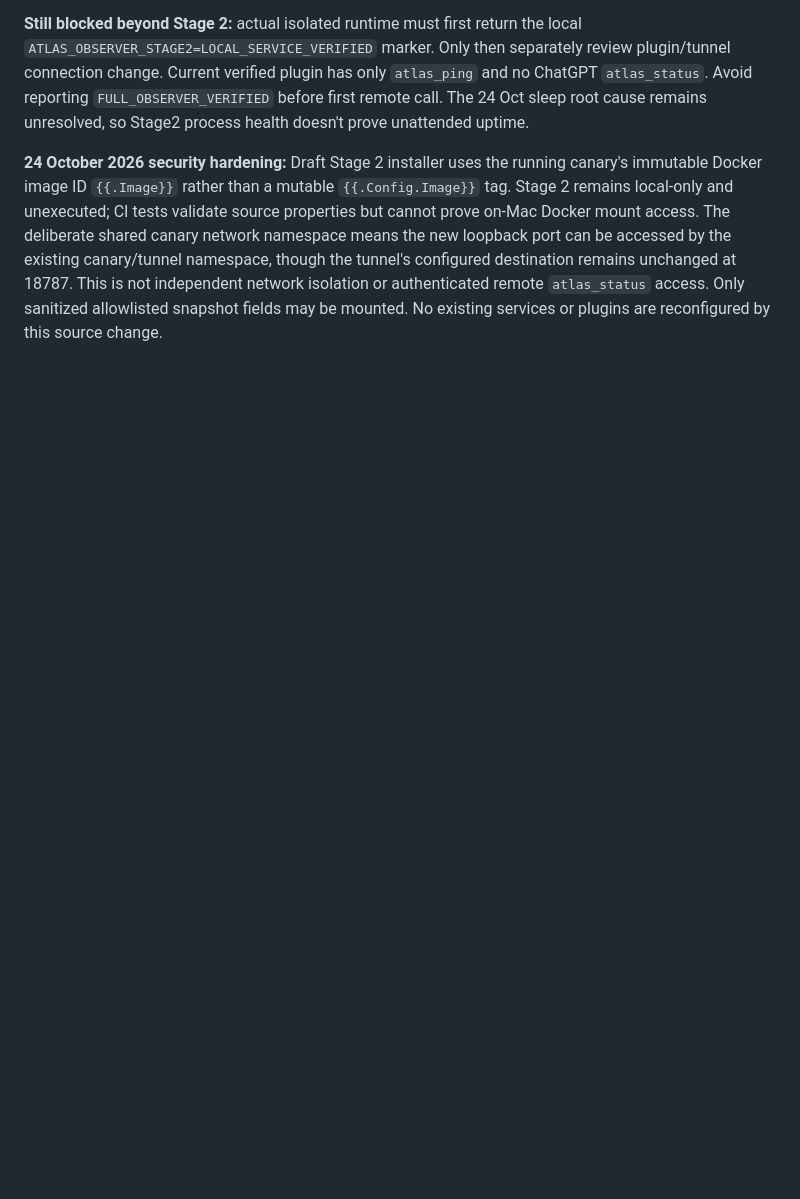
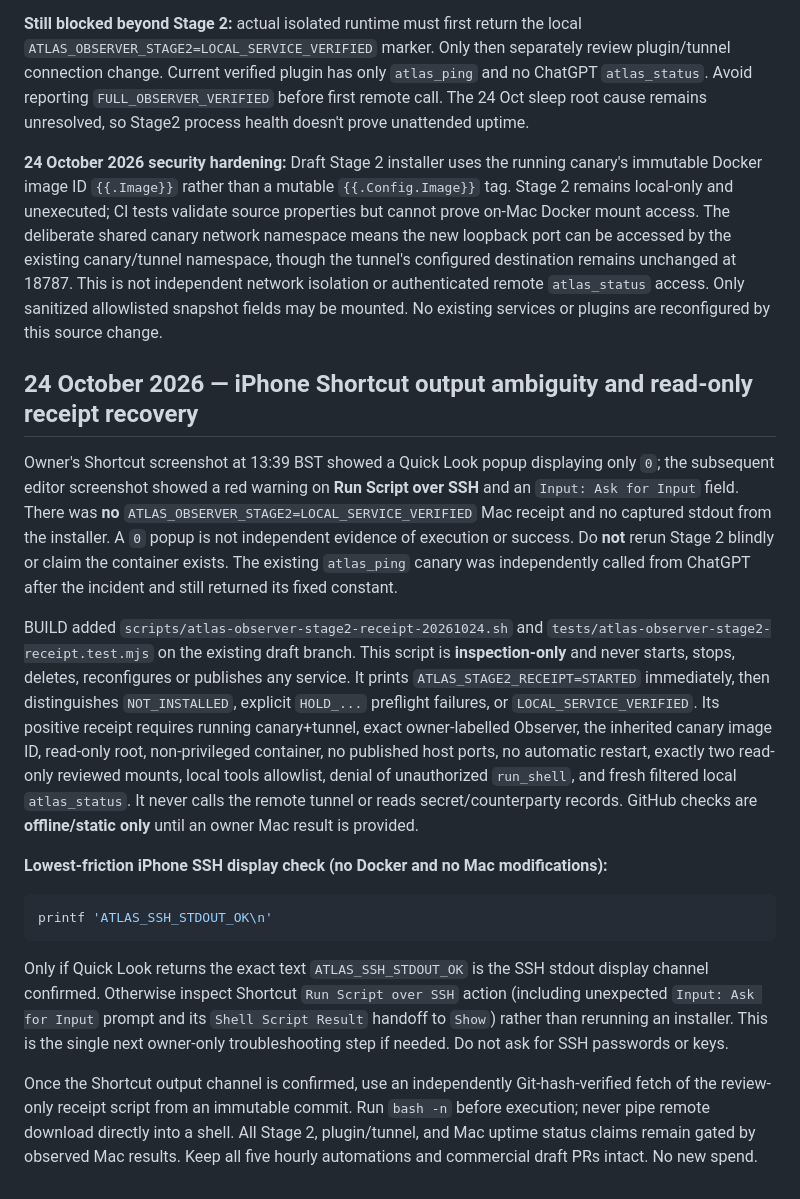
Before and after one commit to mikeyrnewton-pixel/newton-revenue-site, a Markdown page: docs/ATLAS_OBSERVER_OWNER_PREFLIGHT_20261024.md, the part around the change. Drawn GitHub-style; blank space fills up the shorter version.

Commit message:
docs(atlas): record ambiguous iPhone SSH result and safer read-only receipt recovery

````diff
--- a/docs/ATLAS_OBSERVER_OWNER_PREFLIGHT_20261024.md
+++ b/docs/ATLAS_OBSERVER_OWNER_PREFLIGHT_20261024.md
@@ -168,3 +168,19 @@ Owner expressed explicit approval to pursue the remaining Observer stages on 24
 **Still blocked beyond Stage 2:** actual isolated runtime must first return the local `ATLAS_OBSERVER_STAGE2=LOCAL_SERVICE_VERIFIED` marker. Only then separately review plugin/tunnel connection change. Current verified plugin has only `atlas_ping` and no ChatGPT `atlas_status`. Avoid reporting `FULL_OBSERVER_VERIFIED` before first remote call. The 24 Oct sleep root cause remains unresolved, so Stage2 process health doesn't prove unattended uptime.
 
 **24 October 2026 security hardening:** Draft Stage 2 installer uses the running canary's immutable Docker image ID `{{.Image}}` rather than a mutable `{{.Config.Image}}` tag. Stage 2 remains local-only and unexecuted; CI tests validate source properties but cannot prove on-Mac Docker mount access. The deliberate shared canary network namespace means the new loopback port can be accessed by the existing canary/tunnel namespace, though the tunnel's configured destination remains unchanged at 18787. This is not independent network isolation or authenticated remote `atlas_status` access. Only sanitized allowlisted snapshot fields may be mounted. No existing services or plugins are reconfigured by this source change.
+
+## 24 October 2026 — iPhone Shortcut output ambiguity and read-only receipt recovery
+
+Owner's Shortcut screenshot at 13:39 BST showed a Quick Look popup displaying only `0`; the subsequent editor screenshot showed a red warning on **Run Script over SSH** and an `Input: Ask for Input` field. There was **no** `ATLAS_OBSERVER_STAGE2=LOCAL_SERVICE_VERIFIED` Mac receipt and no captured stdout from the installer. A `0` popup is not independent evidence of execution or success. Do **not** rerun Stage 2 blindly or claim the container exists. The existing `atlas_ping` canary was independently called from ChatGPT after the incident and still returned its fixed constant.
+
+BUILD added `scripts/atlas-observer-stage2-receipt-20261024.sh` and `tests/atlas-observer-stage2-receipt.test.mjs` on the existing draft branch. This script is **inspection-only** and never starts, stops, deletes, reconfigures or publishes any service. It prints `ATLAS_STAGE2_RECEIPT=STARTED` immediately, then distinguishes `NOT_INSTALLED`, explicit `HOLD_...` preflight failures, or `LOCAL_SERVICE_VERIFIED`. Its positive receipt requires running canary+tunnel, exact owner-labelled Observer, the inherited canary image ID, read-only root, non-privileged container, no published host ports, no automatic restart, exactly two read-only reviewed mounts, local tools allowlist, denial of unauthorized `run_shell`, and fresh filtered local `atlas_status`. It never calls the remote tunnel or reads secret/counterparty records. GitHub checks are **offline/static only** until an owner Mac result is provided.
+
+**Lowest-friction iPhone SSH display check (no Docker and no Mac modifications):**
+
+```sh
+printf 'ATLAS_SSH_STDOUT_OK\n'
+```
+
+Only if Quick Look returns the exact text `ATLAS_SSH_STDOUT_OK` is the SSH stdout display channel confirmed. Otherwise inspect Shortcut `Run Script over SSH` action (including unexpected `Input: Ask for Input` prompt and its `Shell Script Result` handoff to `Show`) rather than rerunning an installer. This is the single next owner-only troubleshooting step if needed. Do not ask for SSH passwords or keys.
+
+Once the Shortcut output channel is confirmed, use an independently Git-hash-verified fetch of the review-only receipt script from an immutable commit. Run `bash -n` before execution; never pipe remote download directly into a shell. All Stage 2, plugin/tunnel, and Mac uptime status claims remain gated by observed Mac results. Keep all five hourly automations and commercial draft PRs intact. No new spend.
````
